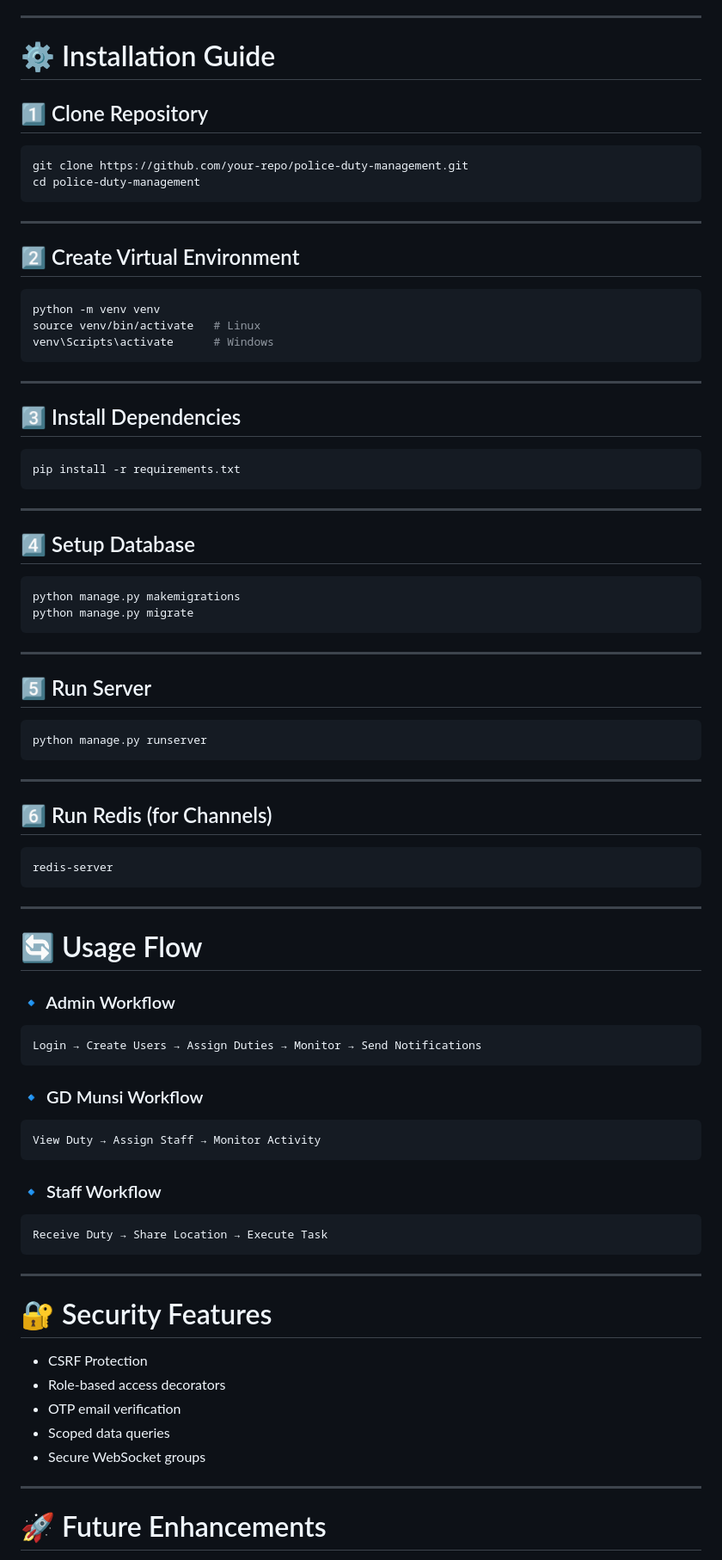
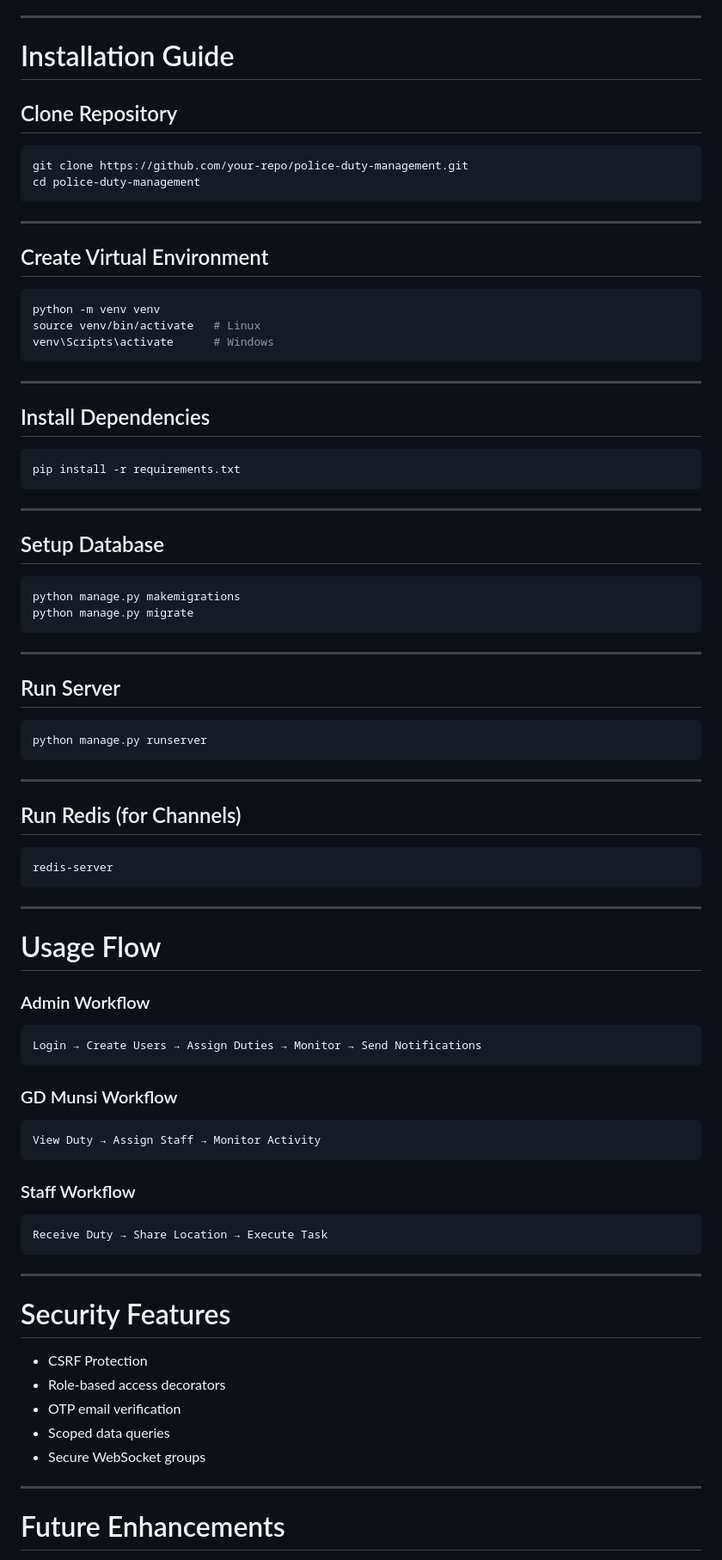
Before and after one commit to jasvant0020/Pollice_Duty_management, a Markdown page: README.md, the part around one of its changes. Shown at 86% size. Rendered like a GitHub page.

````diff
--- a/README.md
+++ b/README.md
@@ -274,9 +274,9 @@ CentralizedNotifyLog:
 
 ---
 
-# ⚙️ Installation Guide
+#  Installation Guide
 
-## 1️⃣ Clone Repository
+##  Clone Repository
 
 ```bash
 git clone https://github.com/your-repo/police-duty-management.git
@@ -285,7 +285,7 @@ cd police-duty-management
 
 ---
 
-## 2️⃣ Create Virtual Environment
+##  Create Virtual Environment
 
 ```bash
 python -m venv venv
@@ -295,7 +295,7 @@ venv\Scripts\activate      # Windows
 
 ---
 
-## 3️⃣ Install Dependencies
+##  Install Dependencies
 
 ```bash
 pip install -r requirements.txt
@@ -303,7 +303,7 @@ pip install -r requirements.txt
 
 ---
 
-## 4️⃣ Setup Database
+##  Setup Database
 
 ```bash
 python manage.py makemigrations
@@ -312,7 +312,7 @@ python manage.py migrate
 
 ---
 
-## 5️⃣ Run Server
+##  Run Server
 
 ```bash
 python manage.py runserver
@@ -320,7 +320,7 @@ python manage.py runserver
 
 ---
 
-## 6️⃣ Run Redis (for Channels)
+##  Run Redis (for Channels)
 
 ```bash
 redis-server
@@ -328,21 +328,21 @@ redis-server
 
 ---
 
-# 🔄 Usage Flow
+#  Usage Flow
 
-### 🔹 Admin Workflow
+###  Admin Workflow
 
 ```
 Login → Create Users → Assign Duties → Monitor → Send Notifications
 ```
 
-### 🔹 GD Munsi Workflow
+###  GD Munsi Workflow
 
 ```
 View Duty → Assign Staff → Monitor Activity
 ```
 
-### 🔹 Staff Workflow
+###  Staff Workflow
 
 ```
 Receive Duty → Share Location → Execute Task
@@ -350,7 +350,7 @@ Receive Duty → Share Location → Execute Task
 
 ---
 
-# 🔐 Security Features
+#  Security Features
 
 * CSRF Protection
 * Role-based access decorators
@@ -360,5 +360,5 @@ Receive Duty → Share Location → Execute Task
 
 ---
 
-# 🚀 Future Enhancements
+#  Future Enhancements
 
````
Also changed, not shown: other parts of README.md (+33 -33 lines).
